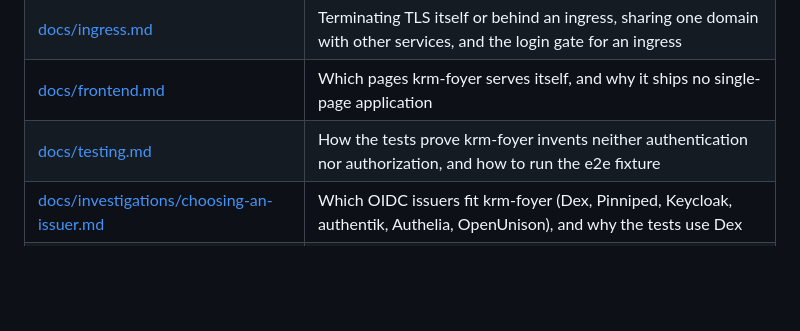
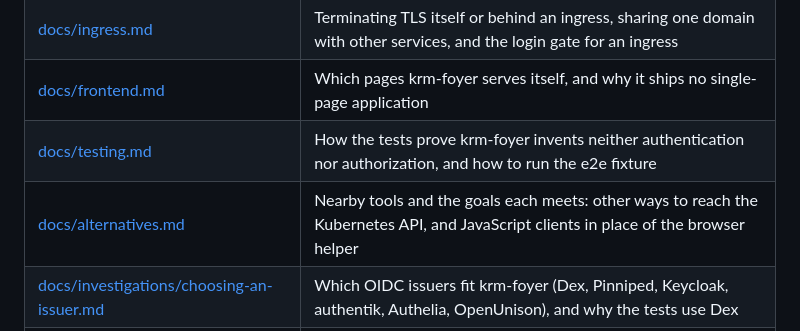
Before and after one commit to ConfigButler/krm-foyer, a Markdown page: README.md, the part around the change. Drawn GitHub-style; blank space fills up the shorter version.

Commit message:
docs: list the alternatives to krm-foyer and to its browser helper, and the goals each meets
Co-Authored-By: Claude Opus 5.5 <noreply@anthropic.com>

```diff
--- a/README.md
+++ b/README.md
@@ -73,6 +73,7 @@ Kubernetes' own answers.
 | [docs/ingress.md](docs/ingress.md) | Terminating TLS itself or behind an ingress, sharing one domain with other services, and the login gate for an ingress |
 | [docs/frontend.md](docs/frontend.md) | Which pages krm-foyer serves itself, and why it ships no single-page application |
 | [docs/testing.md](docs/testing.md) | How the tests prove krm-foyer invents neither authentication nor authorization, and how to run the e2e fixture |
+| [docs/alternatives.md](docs/alternatives.md) | Nearby tools and the goals each meets: other ways to reach the Kubernetes API, and JavaScript clients in place of the browser helper |
 | [docs/investigations/choosing-an-issuer.md](docs/investigations/choosing-an-issuer.md) | Which OIDC issuers fit krm-foyer (Dex, Pinniped, Keycloak, authentik, Authelia, OpenUnison), and why the tests use Dex |
 | [docs/heritage.md](docs/heritage.md) | Where it comes from: the Voter demo, what broke on stage, and its sibling projects |
 | [docs/name.md](docs/name.md) | Why it is called krm-foyer |
```
Also changed, not shown: docs/alternatives.md (added, +124 -0 lines), docs/frontend.md (+3 -7 lines).
